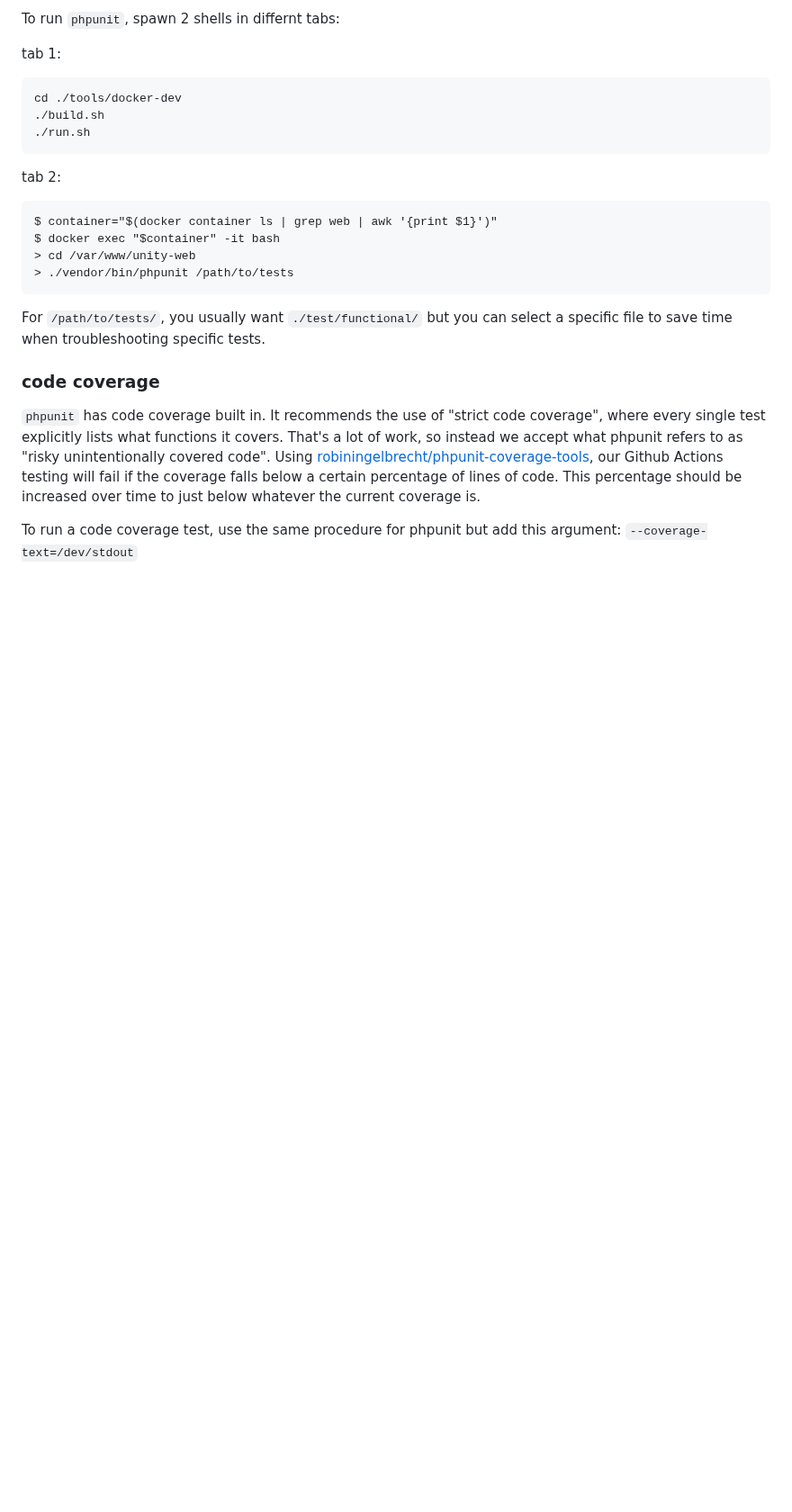
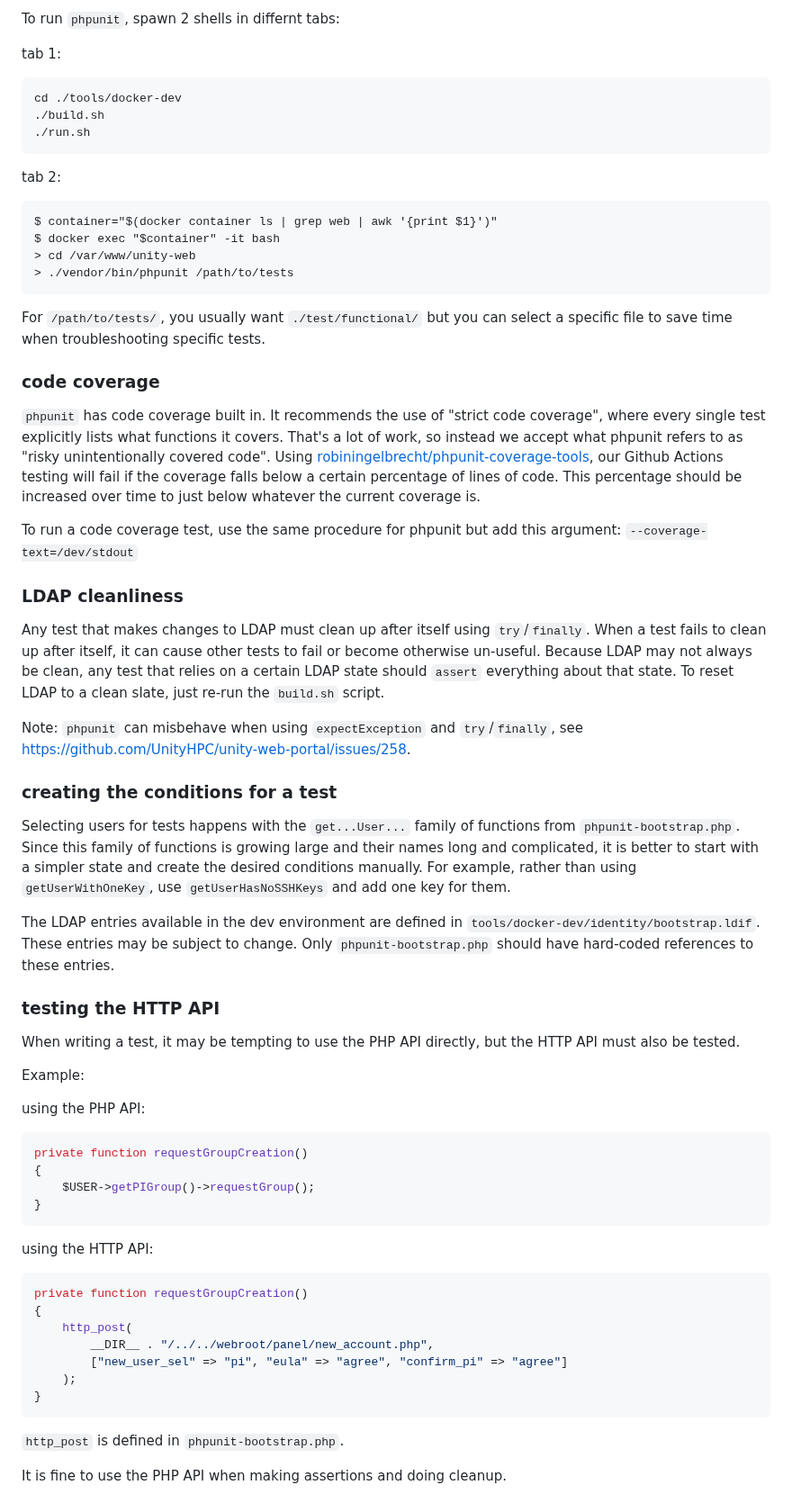
Before and after one commit to UnityHPC/unity-web-portal, a Markdown page: CONTRIBUTING.md, the part around the change. Shown at 90% size. Rendered like a GitHub page; blank space fills up the shorter version.

Commit message:
add contributor documentation

````diff
--- a/CONTRIBUTING.md
+++ b/CONTRIBUTING.md
@@ -106,3 +106,51 @@ Using [robiningelbrecht/phpunit-coverage-tools](https://github.com/robiningelbre
 This percentage should be increased over time to just below whatever the current coverage is.
 
 To run a code coverage test, use the same procedure for phpunit but add this argument: `--coverage-text=/dev/stdout`
+
+### LDAP cleanliness
+
+Any test that makes changes to LDAP must clean up after itself using `try`/`finally`.
+When a test fails to clean up after itself, it can cause other tests to fail or become otherwise un-useful.
+Because LDAP may not always be clean, any test that relies on a certain LDAP state should `assert` everything about that state.
+To reset LDAP to a clean slate, just re-run the `build.sh` script.
+
+Note: `phpunit` can misbehave when using `expectException` and `try`/`finally`, see https://github.com/UnityHPC/unity-web-portal/issues/258.
+
+### creating the conditions for a test
+
+Selecting users for tests happens with the `get...User...` family of functions from `phpunit-bootstrap.php`.
+Since this family of functions is growing large and their names long and complicated, it is better to start with a simpler state and create the desired conditions manually.
+For example, rather than using `getUserWithOneKey`, use `getUserHasNoSSHKeys` and add one key for them.
+
+The LDAP entries available in the dev environment are defined in `tools/docker-dev/identity/bootstrap.ldif`.
+These entries may be subject to change.
+Only `phpunit-bootstrap.php` should have hard-coded references to these entries.
+
+### testing the HTTP API
+
+When writing a test, it may be tempting to use the PHP API directly, but the HTTP API must also be tested.
+
+Example:
+
+using the PHP API:
+```php
+private function requestGroupCreation()
+{
+    $USER->getPIGroup()->requestGroup();
+}
+```
+
+using the HTTP API:
+```php
+private function requestGroupCreation()
+{
+    http_post(
+        __DIR__ . "/../../webroot/panel/new_account.php",
+        ["new_user_sel" => "pi", "eula" => "agree", "confirm_pi" => "agree"]
+    );
+}
+```
+
+`http_post` is defined in `phpunit-bootstrap.php`.
+
+It is fine to use the PHP API when making assertions and doing cleanup.
````
